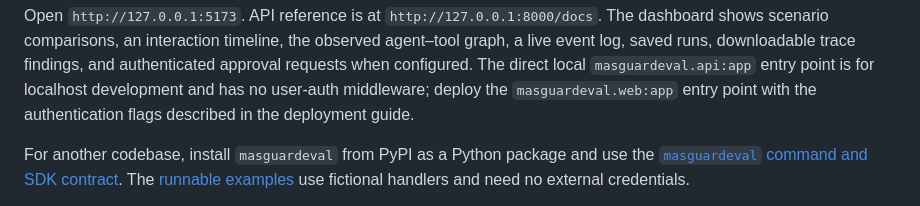
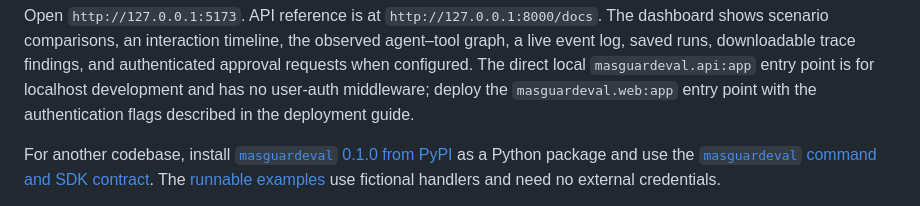
Before and after one commit to Ajey95/Mas_Governance, a Markdown page: README.md, the part around the change. Drawn GitHub-style.

```diff
--- a/README.md
+++ b/README.md
@@ -50,7 +50,8 @@ npm run dev
 
 Open `http://127.0.0.1:5173`. API reference is at `http://127.0.0.1:8000/docs`. The dashboard shows scenario comparisons, an interaction timeline, the observed agent–tool graph, a live event log, saved runs, downloadable trace findings, and authenticated approval requests when configured. The direct local `masguardeval.api:app` entry point is for localhost development and has no user-auth middleware; deploy the `masguardeval.web:app` entry point with the authentication flags described in the deployment guide.
 
-For another codebase, install `masguardeval` from PyPI as a Python package and use the
+For another codebase, install [`masguardeval` 0.1.0 from PyPI](https://pypi.org/project/masguardeval/0.1.0/)
+as a Python package and use the
 [`masguardeval` command and SDK contract](docs/SDK_PUBLIC_API.md). The
 [runnable examples](examples/README.md) use fictional handlers and need no
 external credentials.
```
Also changed, not shown: docs/SDK_PUBLIC_API.md (+7 -5 lines).
